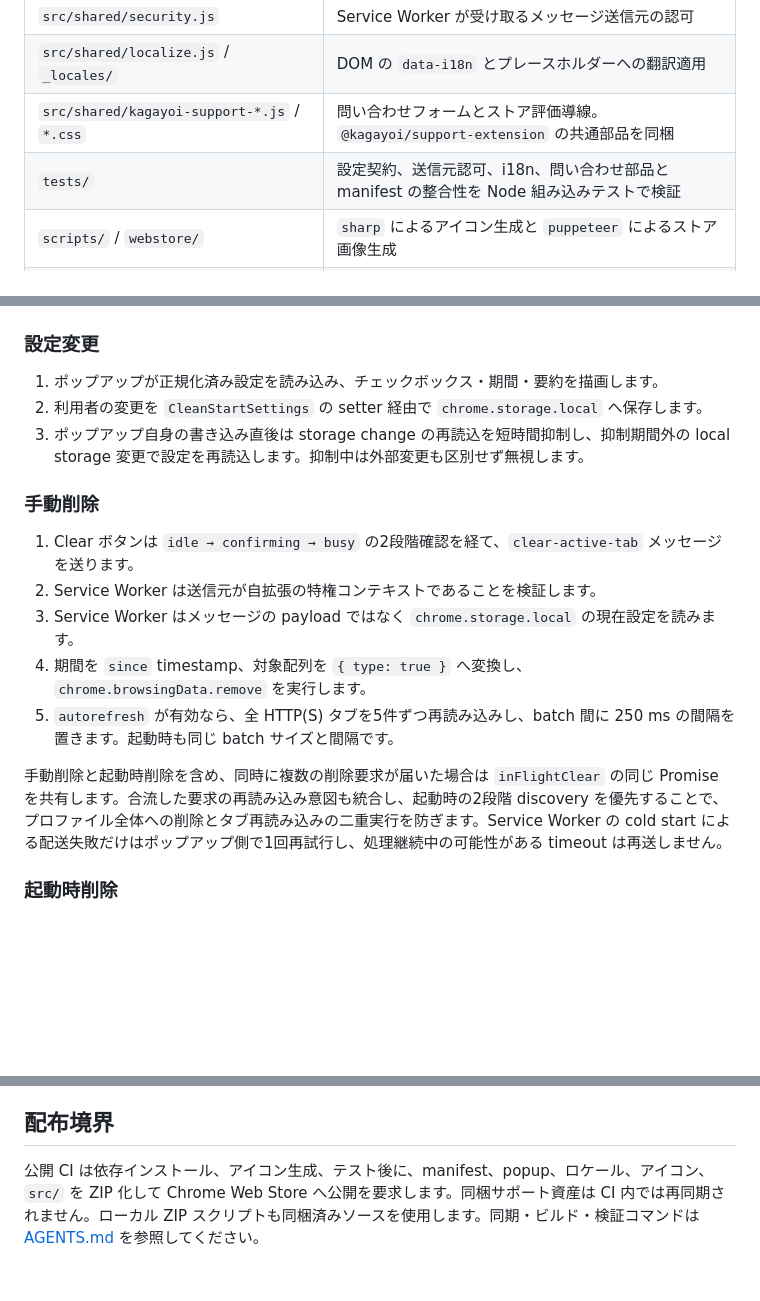
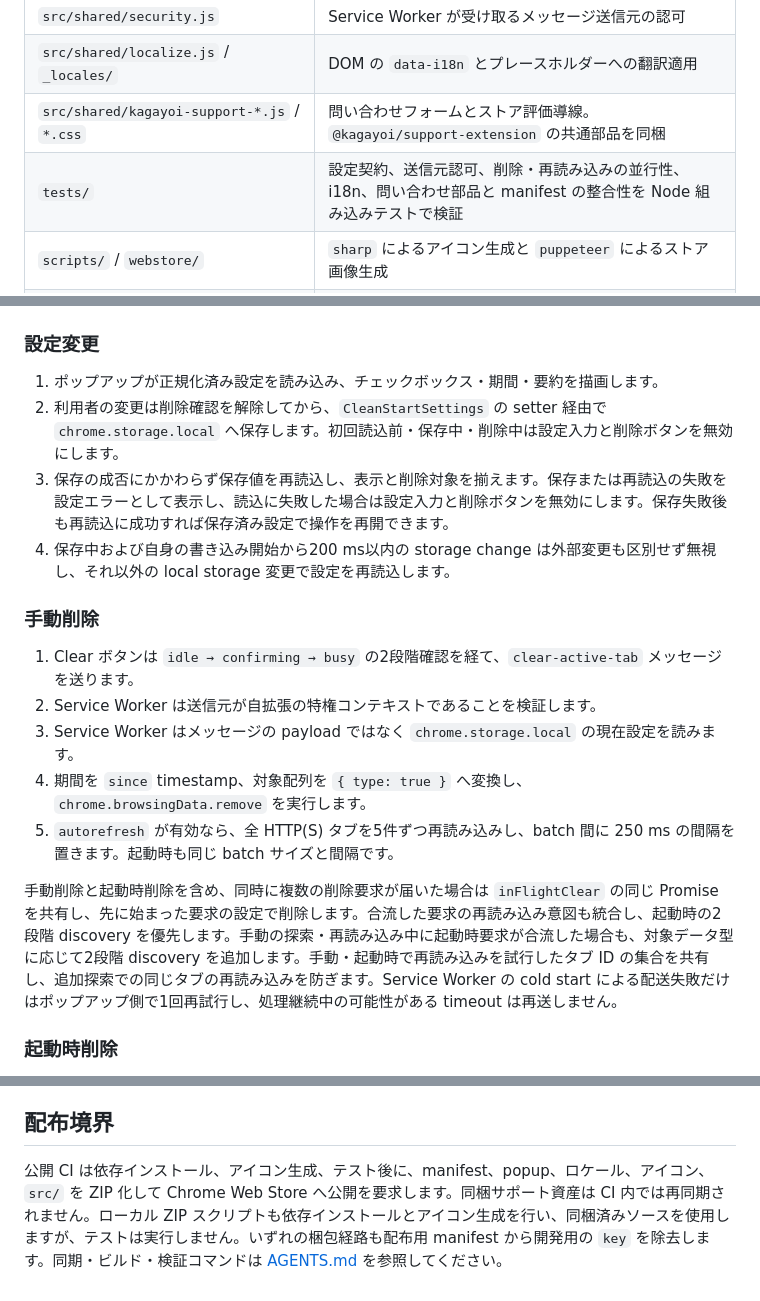
Before and after one commit to 1llum1n4t1s/CleanStart, a Markdown page: DESIGN.md, 3 parts joined by grey strips. Rendered like a GitHub page; blank space fills up the shorter version.

Commit message:
リポジトリ文書を保守する

```diff
--- a/DESIGN.md
+++ b/DESIGN.md
@@ -19,7 +19,7 @@ Clean Start は Manifest V3 の Chrome 拡張機能で、現在の Chrome プロ
 | `src/shared/security.js` | Service Worker が受け取るメッセージ送信元の認可 |
 | `src/shared/localize.js` / `_locales/` | DOM の `data-i18n` とプレースホルダーへの翻訳適用 |
 | `src/shared/kagayoi-support-*.js` / `*.css` | 問い合わせフォームとストア評価導線。`@kagayoi/support-extension` の共通部品を同梱 |
-| `tests/` | 設定契約、送信元認可、i18n、問い合わせ部品と manifest の整合性を Node 組み込みテストで検証 |
+| `tests/` | 設定契約、送信元認可、削除・再読み込みの並行性、i18n、問い合わせ部品と manifest の整合性を Node 組み込みテストで検証 |
 | `scripts/` / `webstore/` | `sharp` によるアイコン生成と `puppeteer` によるストア画像生成 |
 | `.github/workflows/publish.yml` | `release/<manifest version>` push 時の ZIP 作成と Chrome Web Store 公開 |
 
@@ -47,8 +47,9 @@ Clean Start は Manifest V3 の Chrome 拡張機能で、現在の Chrome プロ
 ### 設定変更
 
 1. ポップアップが正規化済み設定を読み込み、チェックボックス・期間・要約を描画します。
-2. 利用者の変更を `CleanStartSettings` の setter 経由で `chrome.storage.local` へ保存します。
-3. ポップアップ自身の書き込み直後は storage change の再読込を短時間抑制し、抑制期間外の local storage 変更で設定を再読込します。抑制中は外部変更も区別せず無視します。
+2. 利用者の変更は削除確認を解除してから、`CleanStartSettings` の setter 経由で `chrome.storage.local` へ保存します。初回読込前・保存中・削除中は設定入力と削除ボタンを無効にします。
+3. 保存の成否にかかわらず保存値を再読込し、表示と削除対象を揃えます。保存または再読込の失敗を設定エラーとして表示し、読込に失敗した場合は設定入力と削除ボタンを無効にします。保存失敗後も再読込に成功すれば保存済み設定で操作を再開できます。
+4. 保存中および自身の書き込み開始から200 ms以内の storage change は外部変更も区別せず無視し、それ以外の local storage 変更で設定を再読込します。
 
 ### 手動削除
 
@@ -58,7 +59,7 @@ Clean Start は Manifest V3 の Chrome 拡張機能で、現在の Chrome プロ
 4. 期間を `since` timestamp、対象配列を `{ type: true }` へ変換し、`chrome.browsingData.remove` を実行します。
 5. `autorefresh` が有効なら、全 HTTP(S) タブを5件ずつ再読み込みし、batch 間に 250 ms の間隔を置きます。起動時も同じ batch サイズと間隔です。
 
-手動削除と起動時削除を含め、同時に複数の削除要求が届いた場合は `inFlightClear` の同じ Promise を共有します。合流した要求の再読み込み意図も統合し、起動時の2段階 discovery を優先することで、プロファイル全体への削除とタブ再読み込みの二重実行を防ぎます。Service Worker の cold start による配送失敗だけはポップアップ側で1回再試行し、処理継続中の可能性がある timeout は再送しません。
+手動削除と起動時削除を含め、同時に複数の削除要求が届いた場合は `inFlightClear` の同じ Promise を共有し、先に始まった要求の設定で削除します。合流した要求の再読み込み意図も統合し、起動時の2段階 discovery を優先します。手動の探索・再読み込み中に起動時要求が合流した場合も、対象データ型に応じて2段階 discovery を追加します。手動・起動時で再読み込みを試行したタブ ID の集合を共有し、追加探索での同じタブの再読み込みを防ぎます。Service Worker の cold start による配送失敗だけはポップアップ側で1回再試行し、処理継続中の可能性がある timeout は再送しません。
 
 ### 起動時削除
 
@@ -92,4 +93,4 @@ Service Worker の削除失敗は赤い `!` バッジで残します。ポップ
 
 ## 配布境界
 
-公開 CI は依存インストール、アイコン生成、テスト後に、manifest、popup、ロケール、アイコン、`src/` を ZIP 化して Chrome Web Store へ公開を要求します。同梱サポート資産は CI 内では再同期されません。ローカル ZIP スクリプトも同梱済みソースを使用します。同期・ビルド・検証コマンドは [AGENTS.md](AGENTS.md#開発と検証) を参照してください。
+公開 CI は依存インストール、アイコン生成、テスト後に、manifest、popup、ロケール、アイコン、`src/` を ZIP 化して Chrome Web Store へ公開を要求します。同梱サポート資産は CI 内では再同期されません。ローカル ZIP スクリプトも依存インストールとアイコン生成を行い、同梱済みソースを使用しますが、テストは実行しません。いずれの梱包経路も配布用 manifest から開発用の `key` を除去します。同期・ビルド・検証コマンドは [AGENTS.md](AGENTS.md#開発と検証) を参照してください。
```
Also changed, not shown: AGENTS.md (+1 -0 lines), README.md (+1 -1 lines).
